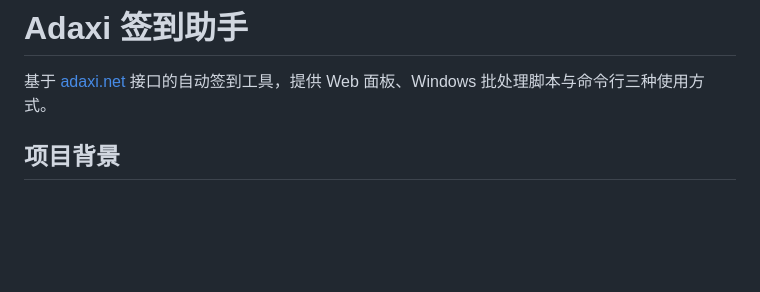
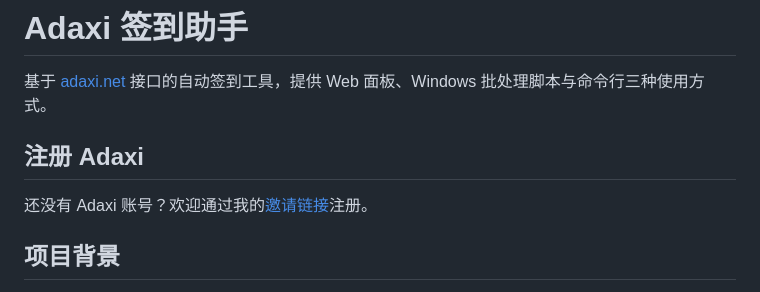
Before and after one commit to heyinbeiguiqu/adaxi-sign, a Markdown page: README.md, the part around the change. Rendered like a GitHub page; blank space fills up the shorter version.

```diff
--- a/README.md
+++ b/README.md
@@ -1,6 +1,10 @@
 # Adaxi 签到助手
 
 基于 [adaxi.net](https://adaxi.net) 接口的自动签到工具，提供 Web 面板、Windows 批处理脚本与命令行三种使用方式。
+
+## 注册 Adaxi
+
+还没有 Adaxi 账号？欢迎通过我的[邀请链接](https://adaxi.net/?r=196324)注册。
 
 ## 项目背景
 
```
